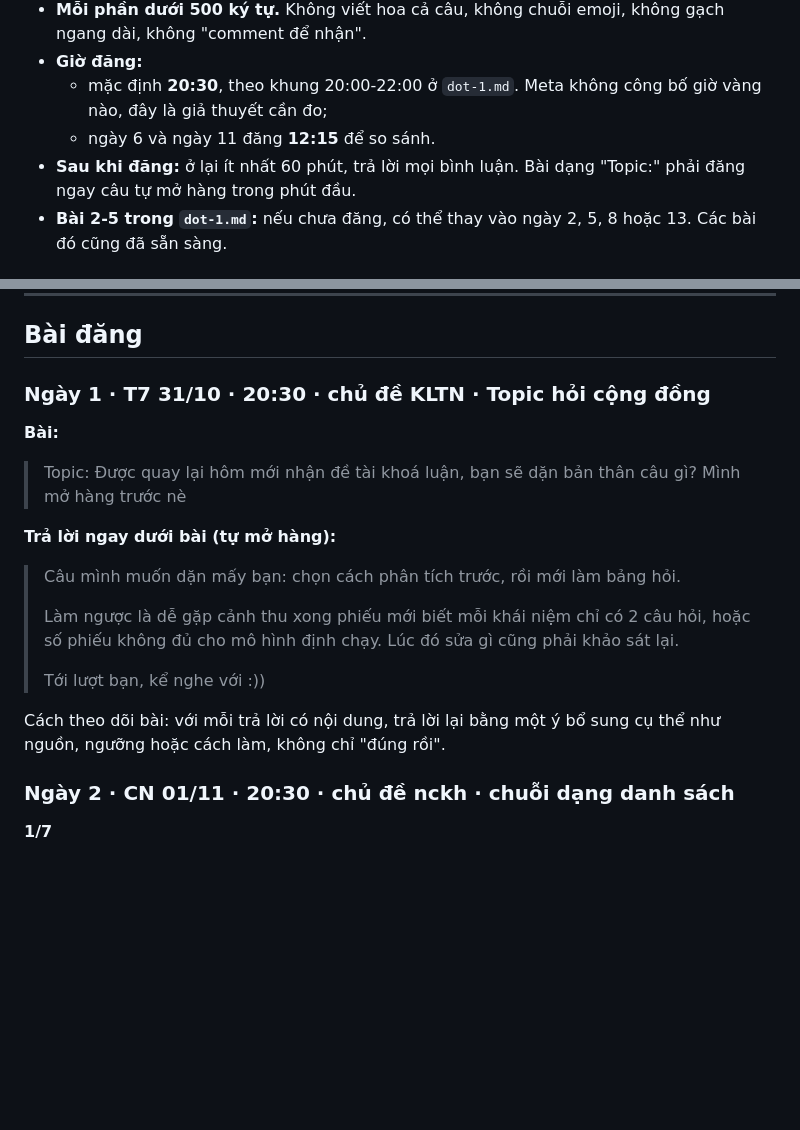
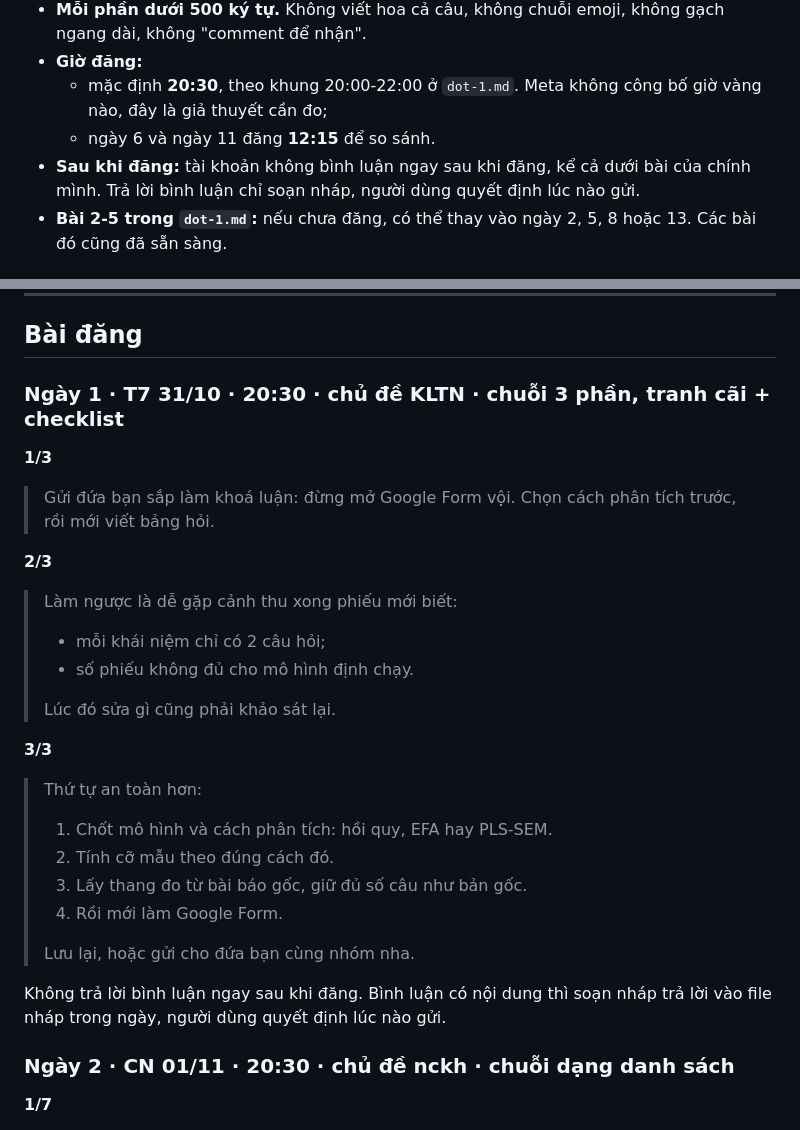
Before and after one commit to growth547/goc-nghien-cuu, a Markdown page: docs/social/lich-14-ngay.md, 2 parts joined by grey strips. Rendered like a GitHub page; blank space fills up the shorter version.

Commit message:
Threads day 1 (31/10): shareable hot take + checklist, no self-reply
Co-Authored-By: Claude Opus 5.5 <noreply@anthropic.com>

```diff
--- a/docs/social/lich-14-ngay.md
+++ b/docs/social/lich-14-ngay.md
@@ -14,7 +14,7 @@ Tài khoản @gocnghiencuu1203 (Góc nghiên cứu). Căn cứ: `dot-1.md` và `
 - **Giờ đăng:**
   - mặc định **20:30**, theo khung 20:00-22:00 ở `dot-1.md`. Meta không công bố giờ vàng nào, đây là giả thuyết cần đo;
   - ngày 6 và ngày 11 đăng **12:15** để so sánh.
-- **Sau khi đăng:** ở lại ít nhất 60 phút, trả lời mọi bình luận. Bài dạng "Topic:" phải đăng ngay câu tự mở hàng trong phút đầu.
+- **Sau khi đăng:** tài khoản không bình luận ngay sau khi đăng, kể cả dưới bài của chính mình. Trả lời bình luận chỉ soạn nháp, người dùng quyết định lúc nào gửi.
 - **Bài 2-5 trong `dot-1.md`:** nếu chưa đăng, có thể thay vào ngày 2, 5, 8 hoặc 13. Các bài đó cũng đã sẵn sàng.
 
 ## Tổng quan
@@ -50,19 +50,28 @@ Nhịp dạng bài trong 14 ngày:
 
 ## Bài đăng
 
-### Ngày 1 · T7 31/10 · 20:30 · chủ đề KLTN · Topic hỏi cộng đồng
+### Ngày 1 · T7 31/10 · 20:30 · chủ đề KLTN · chuỗi 3 phần, tranh cãi + checklist
 
-**Bài:**
-> Topic: Được quay lại hôm mới nhận đề tài khoá luận, bạn sẽ dặn bản thân câu gì? Mình mở hàng trước nè
+**1/3**
+> Gửi đứa bạn sắp làm khoá luận: đừng mở Google Form vội. Chọn cách phân tích trước, rồi mới viết bảng hỏi.
 
-**Trả lời ngay dưới bài (tự mở hàng):**
-> Câu mình muốn dặn mấy bạn: chọn cách phân tích trước, rồi mới làm bảng hỏi.
+**2/3**
+> Làm ngược là dễ gặp cảnh thu xong phiếu mới biết:
+> - mỗi khái niệm chỉ có 2 câu hỏi;
+> - số phiếu không đủ cho mô hình định chạy.
 >
-> Làm ngược là dễ gặp cảnh thu xong phiếu mới biết mỗi khái niệm chỉ có 2 câu hỏi, hoặc số phiếu không đủ cho mô hình định chạy. Lúc đó sửa gì cũng phải khảo sát lại.
+> Lúc đó sửa gì cũng phải khảo sát lại.
+
+**3/3**
+> Thứ tự an toàn hơn:
+> 1. Chốt mô hình và cách phân tích: hồi quy, EFA hay PLS-SEM.
+> 2. Tính cỡ mẫu theo đúng cách đó.
+> 3. Lấy thang đo từ bài báo gốc, giữ đủ số câu như bản gốc.
+> 4. Rồi mới làm Google Form.
 >
-> Tới lượt bạn, kể nghe với :))
+> Lưu lại, hoặc gửi cho đứa bạn cùng nhóm nha.
 
-Cách theo dõi bài: với mỗi trả lời có nội dung, trả lời lại bằng một ý bổ sung cụ thể như nguồn, ngưỡng hoặc cách làm, không chỉ "đúng rồi".
+Không trả lời bình luận ngay sau khi đăng. Bình luận có nội dung thì soạn nháp trả lời vào file nháp trong ngày, người dùng quyết định lúc nào gửi.
 
 ### Ngày 2 · CN 01/11 · 20:30 · chủ đề nckh · chuỗi dạng danh sách
 
```
